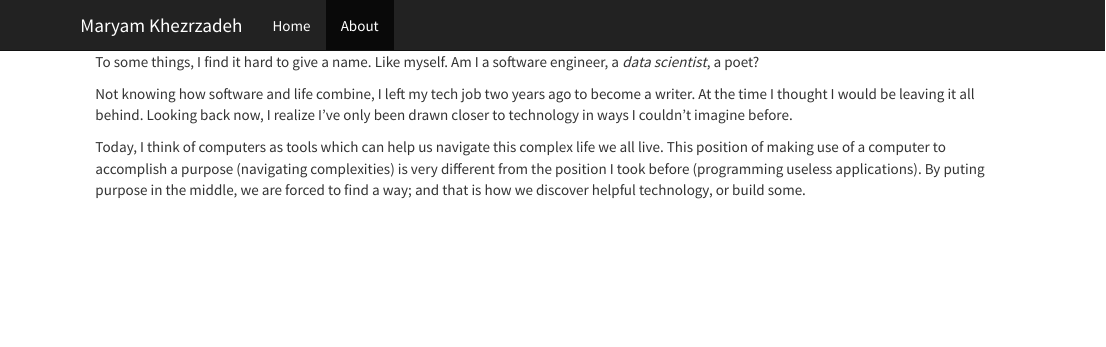
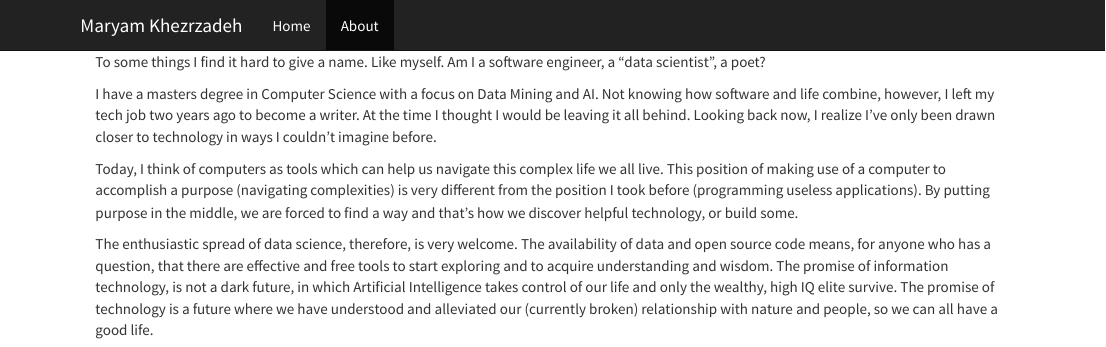
Before and after one commit to mkhezr/mkhezr.github.io, an R Markdown document (about.Rmd): the page in a window 1100 px wide, from its top. The pictures show the output file about.html that the author committed with the source, opened offline; library style sheets and scripts come from the installed R packages.

Commit message:
About Page updated - The promise of technology

```diff
--- a/about.Rmd
+++ b/about.Rmd
@@ -1,8 +1,10 @@
 ---
 title: ""
 ---
-To some things, I find it hard to give a name. Like myself. Am I a software engineer, a _data scientist_, a poet?
+To some things I find it hard to give a name. Like myself. Am I a software engineer, a “data scientist”, a poet?
 
-Not knowing how software and life combine, I left my tech job two years ago to become a writer. At the time I thought I would be leaving it all behind. Looking back now, I realize I’ve only been drawn closer to technology in ways I couldn’t imagine before.
+I have a masters degree in Computer Science with a focus on Data Mining and AI. Not knowing how software and life combine, however, I left my tech job two years ago to become a writer. At the time I thought I would be leaving it all behind. Looking back now, I realize I’ve only been drawn closer to technology in ways I couldn’t imagine before.
 
-Today, I think of computers as tools which can help us navigate this complex life we all live. This position of making use of a computer to accomplish a purpose (navigating complexities) is very different from the position I took before (programming useless applications). By puting purpose in the middle, we are forced to find a way; and that is how we discover helpful technology, or build some.
+Today, I think of computers as tools which can help us navigate this complex life we all live. This position of making use of a computer to accomplish a purpose (navigating complexities) is very different from the position I took before (programming useless applications). By putting purpose in the middle, we are forced to find a way and that’s how we discover helpful technology, or build some.
+
+The enthusiastic spread of data science, therefore, is very welcome. The availability of data and open source code means, for anyone who has a question, that there are effective and free tools to start exploring and to acquire understanding and wisdom. The promise of information technology, is not a dark future, in which Artificial Intelligence takes control of our life and only the wealthy, high IQ elite survive. The promise of technology is a future where we have understood and alleviated our (currently broken) relationship with nature and people, so we can all have a good life.
```
Also changed, not shown: about.html, index.html.
